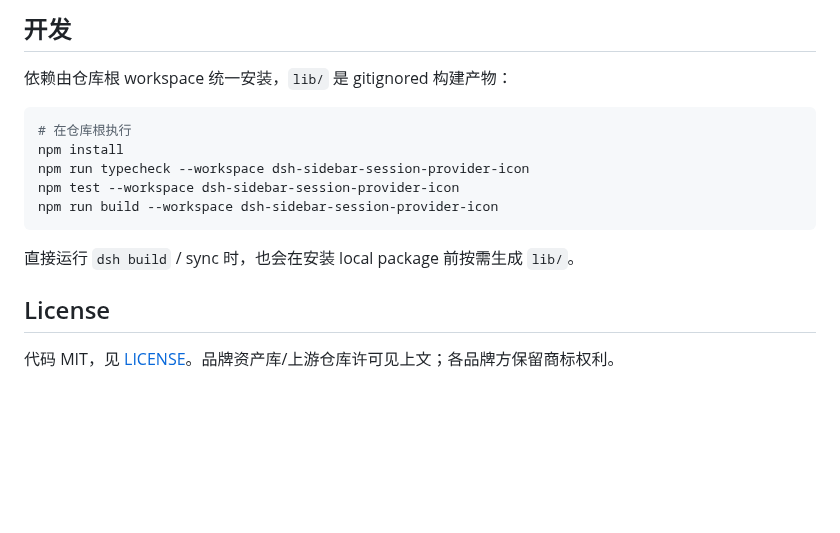
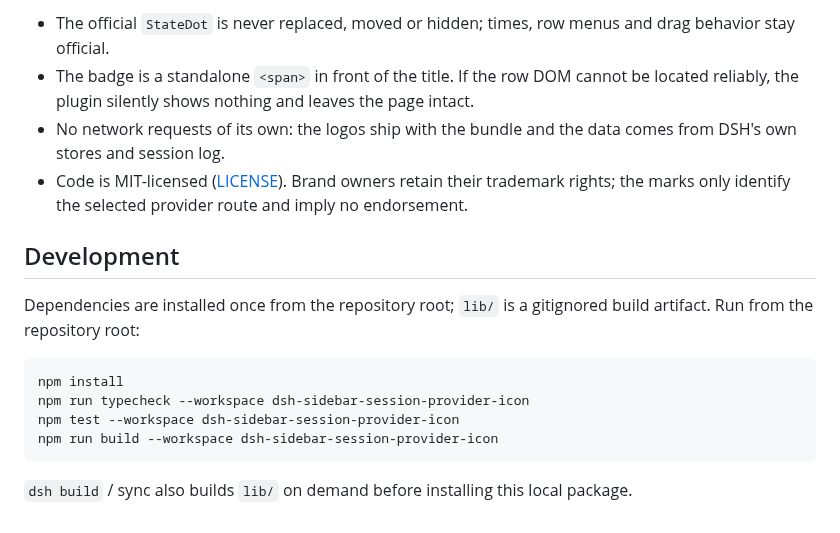
Before and after one commit to prgrmrwy/dsh-sidebar-session-provider-icon, a Markdown page: README.md, the part around one of its changes. Rendered like a GitHub page; blank space fills up the shorter version.

Commit message:
docs: P3 package README pairs, tier metadata, bitmaps (4 screenshots + 5 illustrations), seven-column registry, community docs in English

````diff
--- a/README.md
+++ b/README.md
@@ -38,18 +40,18 @@ Backlog 条目：[B013](../../BACKLOG.md)。设计与取舍见 OpenSpec change `
 
-## 开发
+- The official `StateDot` is never replaced, moved or hidden; times, row menus and drag behavior stay official.
+- The badge is a standalone `<span>` in front of the title. If the row DOM cannot be located reliably, the plugin silently shows nothing and leaves the page intact.
+- No network requests of its own: the logos ship with the bundle and the data comes from DSH's own stores and session log.
+- Code is MIT-licensed ([LICENSE](LICENSE)). Brand owners retain their trademark rights; the marks only identify the selected provider route and imply no endorsement.
 
-依赖由仓库根 workspace 统一安装，`lib/` 是 gitignored 构建产物：
+## Development
+
+Dependencies are installed once from the repository root; `lib/` is a gitignored build artifact. Run from the repository root:
 
 ```sh
-# 在仓库根执行
 npm install
 npm run typecheck --workspace dsh-sidebar-session-provider-icon
 npm test --workspace dsh-sidebar-session-provider-icon
 npm run build --workspace dsh-sidebar-session-provider-icon
 ```
 
-直接运行 `dsh build` / sync 时，也会在安装 local package 前按需生成 `lib/`。
-
-## License
-
-代码 MIT，见 [LICENSE](LICENSE)。品牌资产库/上游仓库许可见上文；各品牌方保留商标权利。
+`dsh build` / sync also builds `lib/` on demand before installing this local package.
````
Also changed, not shown: other parts of README.md (+24 -22 lines), README.zh.md (added, +57 -0 lines), docs/SCREENSHOTS.md (added, +5 -0 lines), docs/overview.png (added), 5 other files.
